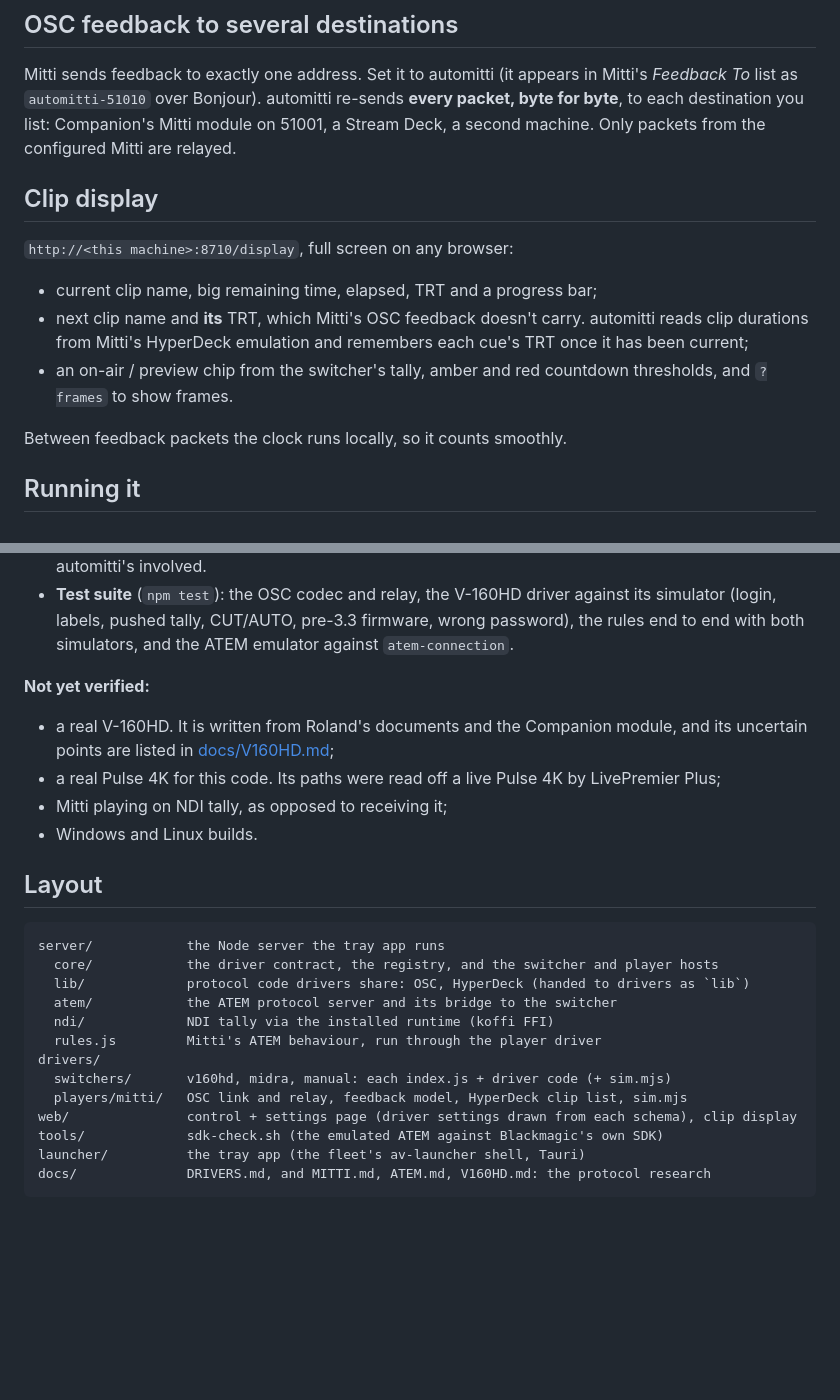
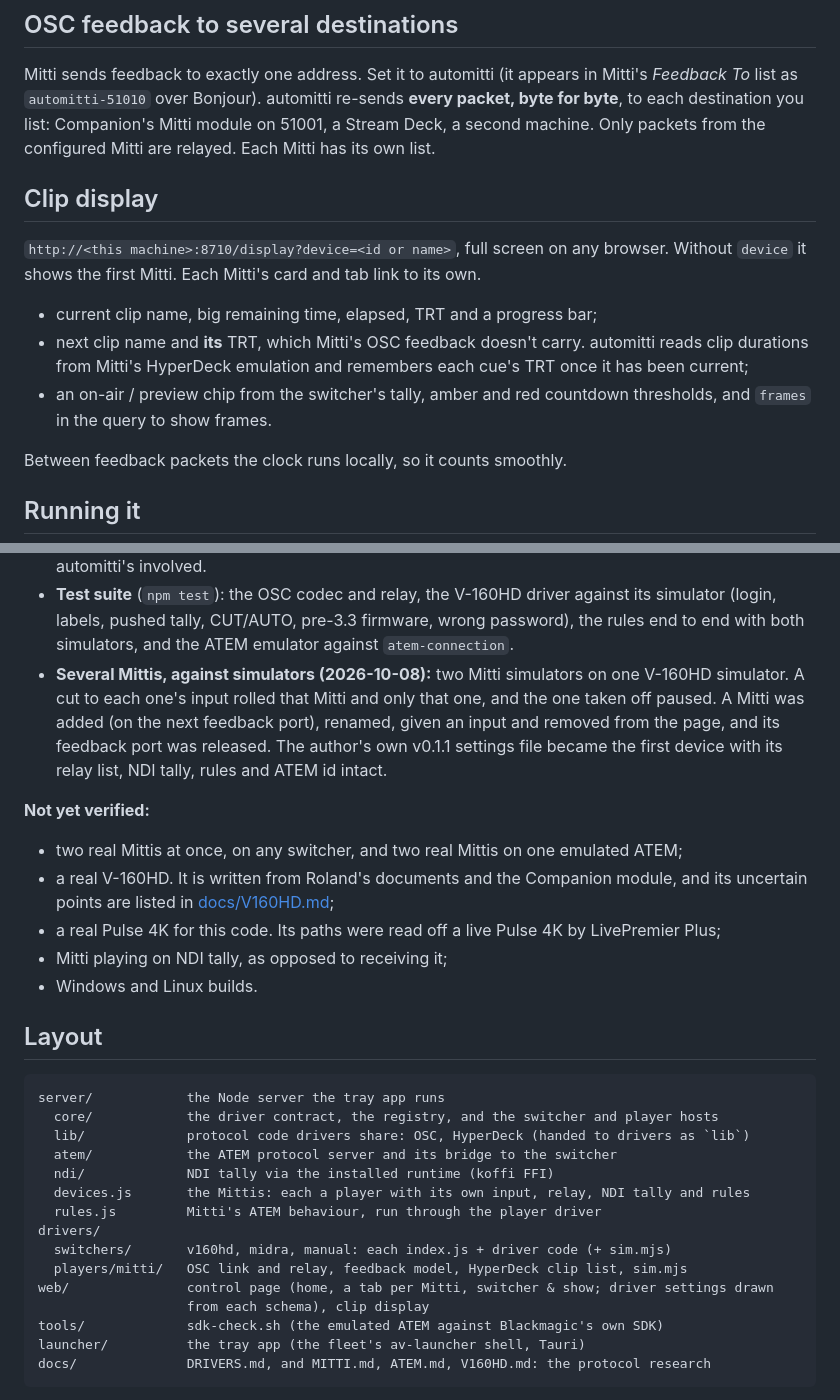
Before and after one commit to stoatworks-labs/automitti, a Markdown page: README.md, 2 parts joined by grey strips. Drawn GitHub-style; blank space fills up the shorter version.

```diff
--- a/README.md
+++ b/README.md
@@ -89,18 +118,20 @@ count**, so a clip rolls as the mix starts, not after it.
 Mitti sends feedback to exactly one address. Set it to automitti (it appears in Mitti's
 *Feedback To* list as `automitti-51010` over Bonjour). automitti re-sends **every packet,
 byte for byte**, to each destination you list: Companion's Mitti module on 51001, a Stream
-Deck, a second machine. Only packets from the configured Mitti are relayed.
+Deck, a second machine. Only packets from the configured Mitti are relayed. Each Mitti has
+its own list.
 
 ## Clip display
 
-`http://<this machine>:8710/display`, full screen on any browser:
+`http://<this machine>:8710/display?device=<id or name>`, full screen on any browser. Without
+`device` it shows the first Mitti. Each Mitti's card and tab link to its own.
 
 - current clip name, big remaining time, elapsed, TRT and a progress bar;
 - next clip name and **its** TRT, which Mitti's OSC feedback doesn't carry. automitti reads
   clip durations from Mitti's HyperDeck emulation and remembers each cue's TRT once it has
   been current;
 - an on-air / preview chip from the switcher's tally, amber and red countdown thresholds, and
-  `?frames` to show frames.
+  `frames` in the query to show frames.
 
 Between feedback packets the clock runs locally, so it counts smoothly.
 
@@ -187,8 +218,14 @@ On 2026-09-29, on the author's Mac:
 - **Test suite** (`npm test`): the OSC codec and relay, the V-160HD driver against its
   simulator (login, labels, pushed tally, CUT/AUTO, pre-3.3 firmware, wrong password), the
   rules end to end with both simulators, and the ATEM emulator against `atem-connection`.
+- **Several Mittis, against simulators (2026-10-08):** two Mitti simulators on one V-160HD
+  simulator. A cut to each one's input rolled that Mitti and only that one, and the one taken
+  off paused. A Mitti was added (on the next feedback port), renamed, given an input and
+  removed from the page, and its feedback port was released. The author's own v0.1.1 settings
+  file became the first device with its relay list, NDI tally, rules and ATEM id intact.
 
 **Not yet verified:**
+- two real Mittis at once, on any switcher, and two real Mittis on one emulated ATEM;
 - a real V-160HD. It is written from Roland's documents and the Companion module, and its
   uncertain points are listed in [docs/V160HD.md](docs/V160HD.md);
 - a real Pulse 4K for this code. Its paths were read off a live Pulse 4K by LivePremier Plus;
@@ -203,11 +240,13 @@ server/            the Node server the tray app runs
   lib/             protocol code drivers share: OSC, HyperDeck (handed to drivers as `lib`)
   atem/            the ATEM protocol server and its bridge to the switcher
   ndi/             NDI tally via the installed runtime (koffi FFI)
+  devices.js       the Mittis: each a player with its own input, relay, NDI tally and rules
   rules.js         Mitti's ATEM behaviour, run through the player driver
 drivers/
   switchers/       v160hd, midra, manual: each index.js + driver code (+ sim.mjs)
   players/mitti/   OSC link and relay, feedback model, HyperDeck clip list, sim.mjs
-web/               control + settings page (driver settings drawn from each schema), clip display
+web/               control page (home, a tab per Mitti, switcher & show; driver settings drawn
+                   from each schema), clip display
 tools/             sdk-check.sh (the emulated ATEM against Blackmagic's own SDK)
 launcher/          the tray app (the fleet's av-launcher shell, Tauri)
 docs/              DRIVERS.md, and MITTI.md, ATEM.md, V160HD.md: the protocol research
```
Also changed, not shown: other parts of README.md (+36 -7 lines), docs/DRIVERS.md (+10 -2 lines), docs/screenshots/control.png, 15 other files.
